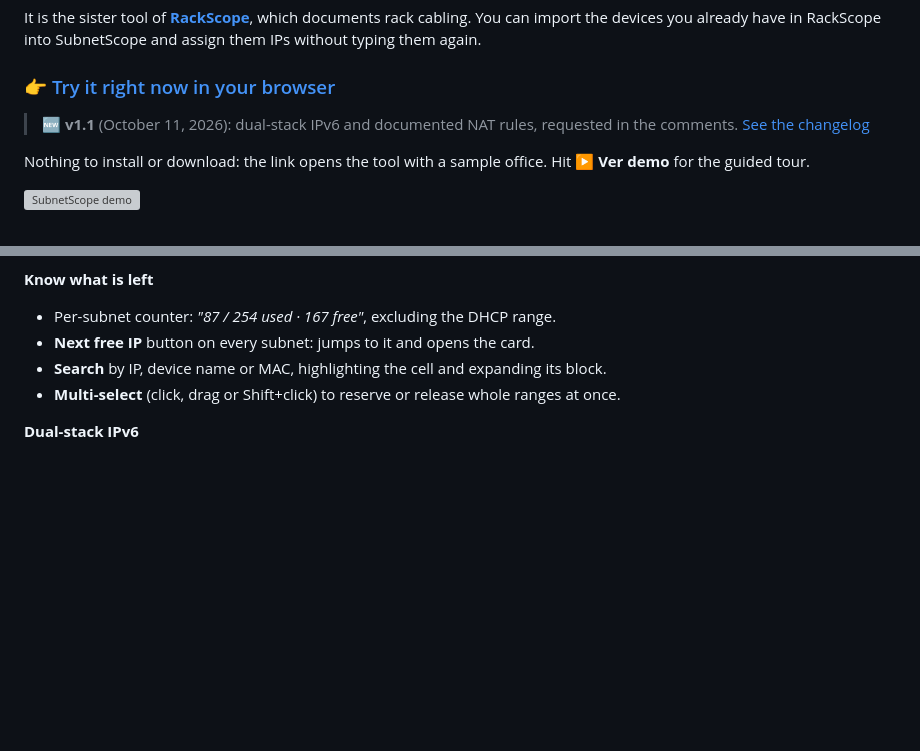
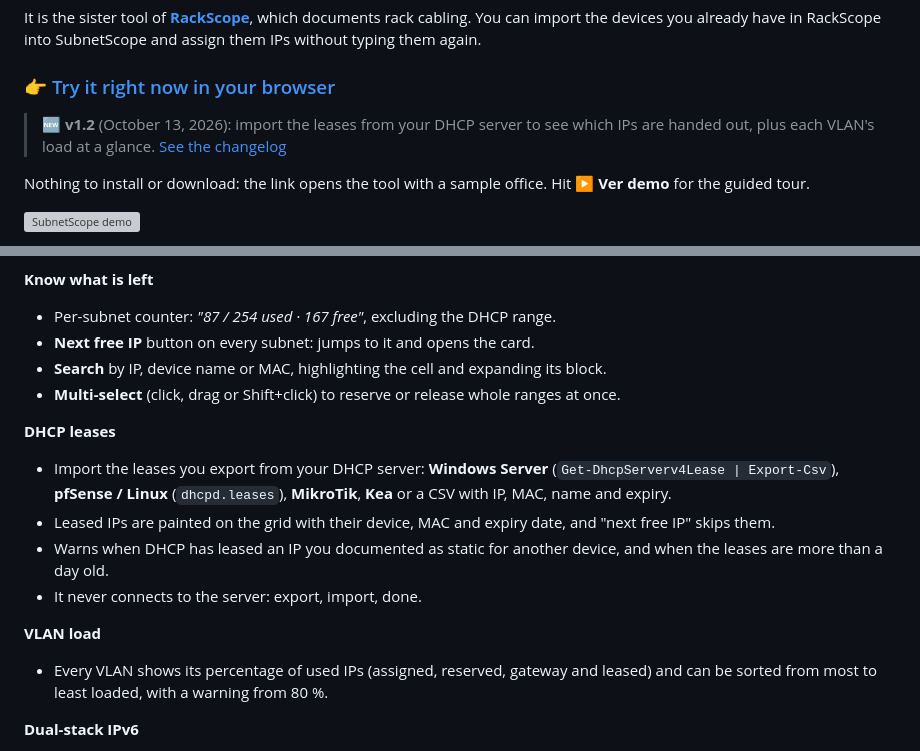
Before and after one commit to marcosblg/subnetscope, a Markdown page: README.en.md, 2 parts joined by grey strips. Rendered like a GitHub page; blank space fills up the shorter version; grey boxes are pictures that could not be loaded.

```diff
--- a/README.en.md
+++ b/README.en.md
@@ -12,7 +12,7 @@ It is the sister tool of **[RackScope](https://github.com/marcosblg/rackscope)**
 
 ### 👉 [Try it right now in your browser](https://marcosblg.github.io/subnetscope/)
 
-> 🆕 **v1.1** (October 11, 2026): dual-stack IPv6 and documented NAT rules, requested in the comments. [See the changelog](CHANGELOG.md#whats-new-in-subnetscope)
+> 🆕 **v1.2** (October 13, 2026): import the leases from your DHCP server to see which IPs are handed out, plus each VLAN's load at a glance. [See the changelog](CHANGELOG.md#whats-new-in-subnetscope)
 
 Nothing to install or download: the link opens the tool with a sample office. Hit **▶ Ver demo** for the guided tour.
 
@@ -43,6 +43,15 @@ Nothing to install or download: the link opens the tool with a sample office. Hi
 - **Next free IP** button on every subnet: jumps to it and opens the card.
 - **Search** by IP, device name or MAC, highlighting the cell and expanding its block.
 - **Multi-select** (click, drag or Shift+click) to reserve or release whole ranges at once.
+
+**DHCP leases**
+- Import the leases you export from your DHCP server: **Windows Server** (`Get-DhcpServerv4Lease | Export-Csv`), **pfSense / Linux** (`dhcpd.leases`), **MikroTik**, **Kea** or a CSV with IP, MAC, name and expiry.
+- Leased IPs are painted on the grid with their device, MAC and expiry date, and "next free IP" skips them.
+- Warns when DHCP has leased an IP you documented as static for another device, and when the leases are more than a day old.
+- It never connects to the server: export, import, done.
+
+**VLAN load**
+- Every VLAN shows its percentage of used IPs (assigned, reserved, gateway and leased) and can be sorted from most to least loaded, with a warning from 80 %.
 
 **Dual-stack IPv6**
 - Every subnet can carry its **IPv6 prefix** and IPv6 gateway alongside IPv4.
```
Also changed, not shown: CHANGELOG.md (+17 -0 lines), README.md (+10 -1 lines), docs/captura.jpg, 3 other files.
